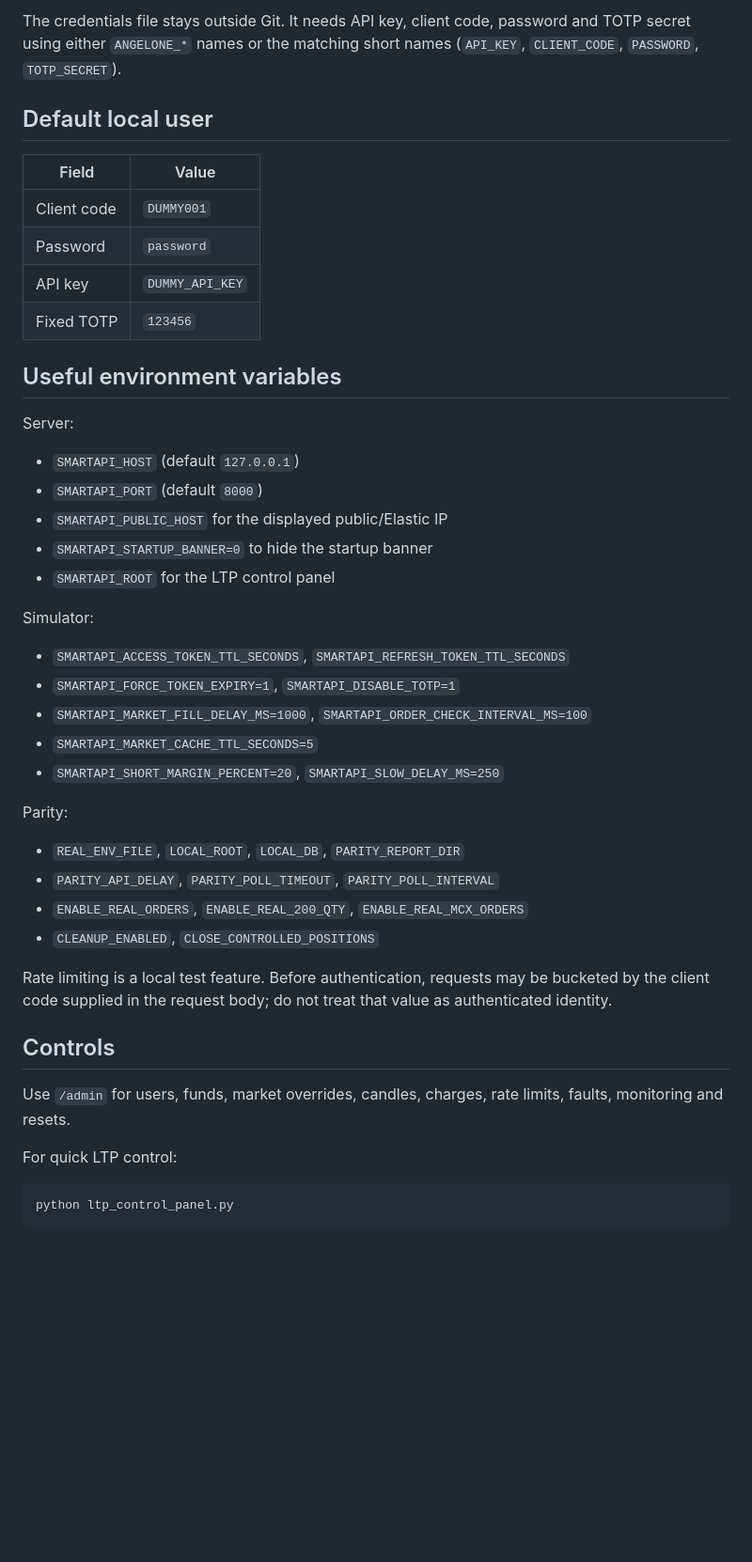
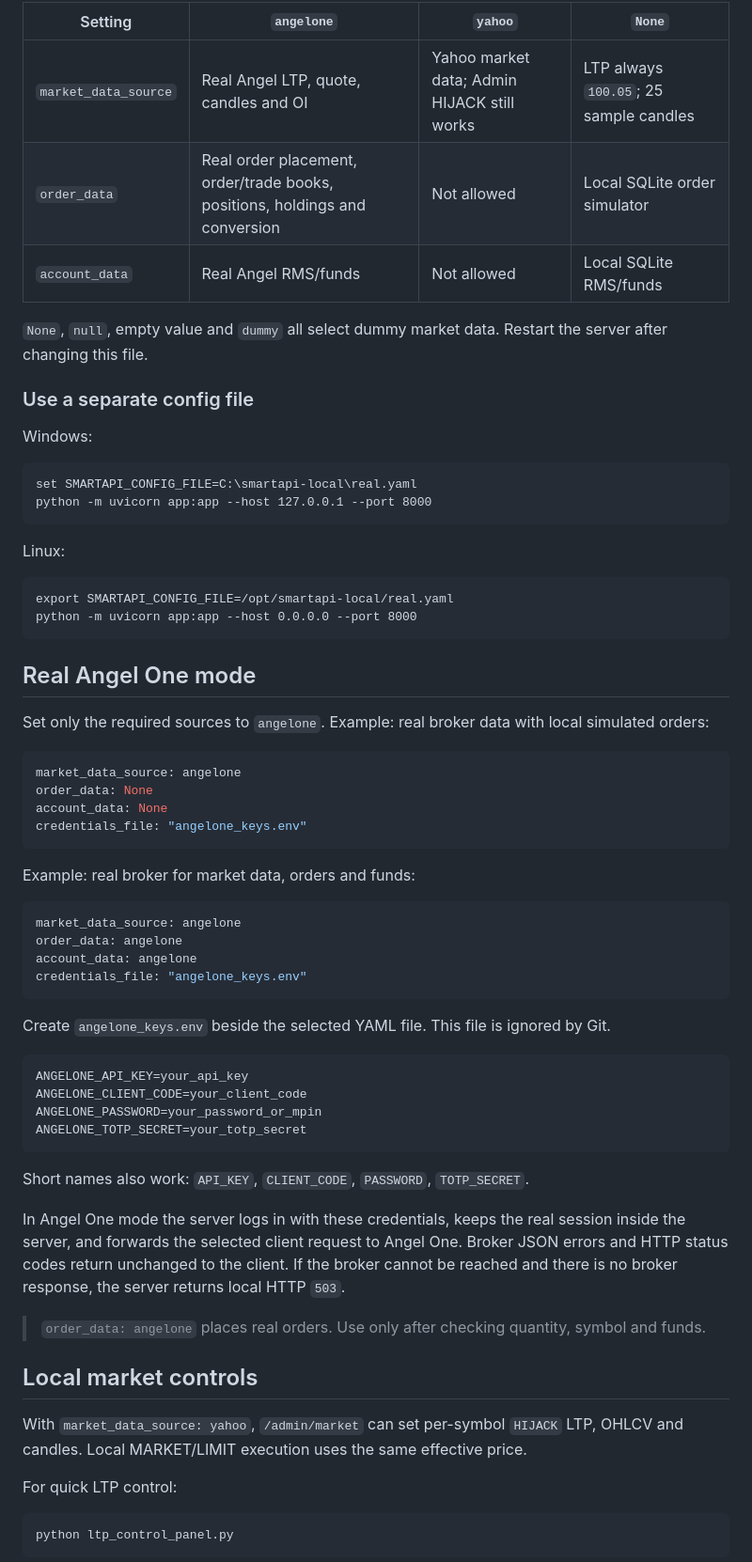
Before and after one commit to AshweejaKR/smartapi-local, a Markdown page: README.md, the part around one of its changes. Shown at 94% size. GitHub-like rendering; blank space fills up the shorter version.

Commit message:
docs: add setup and source configuration guide

````diff
--- a/README.md
+++ b/README.md
@@ -48,42 +76,66 @@ credentials_file: "angelone_keys.env"
 
-The credentials file stays outside Git. It needs API key, client code, password and TOTP secret using either `ANGELONE_*` names or the matching short names (`API_KEY`, `CLIENT_CODE`, `PASSWORD`, `TOTP_SECRET`).
+| Setting | `angelone` | `yahoo` | `None` |
+|---|---|---|---|
+| `market_data_source` | Real Angel LTP, quote, candles and OI | Yahoo market data; Admin HIJACK still works | LTP always `100.05`; 25 sample candles |
+| `order_data` | Real order placement, order/trade books, positions, holdings and conversion | Not allowed | Local SQLite order simulator |
+| `account_data` | Real Angel RMS/funds | Not allowed | Local SQLite RMS/funds |
 
-## Default local user
+`None`, `null`, empty value and `dummy` all select dummy market data. Restart the server after changing this file.
 
-| Field | Value |
-|---|---|
-| Client code | `DUMMY001` |
-| Password | `password` |
-| API key | `DUMMY_API_KEY` |
-| Fixed TOTP | `123456` |
+### Use a separate config file
 
-## Useful environment variables
+Windows:
 
-Server:
-- `SMARTAPI_HOST` (default `127.0.0.1`)
-- `SMARTAPI_PORT` (default `8000`)
-- `SMARTAPI_PUBLIC_HOST` for the displayed public/Elastic IP
-- `SMARTAPI_STARTUP_BANNER=0` to hide the startup banner
-- `SMARTAPI_ROOT` for the LTP control panel
+```text
+set SMARTAPI_CONFIG_FILE=C:\smartapi-local\real.yaml
+python -m uvicorn app:app --host 127.0.0.1 --port 8000
+```
 
-Simulator:
-- `SMARTAPI_ACCESS_TOKEN_TTL_SECONDS`, `SMARTAPI_REFRESH_TOKEN_TTL_SECONDS`
-- `SMARTAPI_FORCE_TOKEN_EXPIRY=1`, `SMARTAPI_DISABLE_TOTP=1`
-- `SMARTAPI_MARKET_FILL_DELAY_MS=1000`, `SMARTAPI_ORDER_CHECK_INTERVAL_MS=100`
-- `SMARTAPI_MARKET_CACHE_TTL_SECONDS=5`
-- `SMARTAPI_SHORT_MARGIN_PERCENT=20`, `SMARTAPI_SLOW_DELAY_MS=250`
+Linux:
 
-Parity:
-- `REAL_ENV_FILE`, `LOCAL_ROOT`, `LOCAL_DB`, `PARITY_REPORT_DIR`
-- `PARITY_API_DELAY`, `PARITY_POLL_TIMEOUT`, `PARITY_POLL_INTERVAL`
-- `ENABLE_REAL_ORDERS`, `ENABLE_REAL_200_QTY`, `ENABLE_REAL_MCX_ORDERS`
-- `CLEANUP_ENABLED`, `CLOSE_CONTROLLED_POSITIONS`
+```text
+export SMARTAPI_CONFIG_FILE=/opt/smartapi-local/real.yaml
+python -m uvicorn app:app --host 0.0.0.0 --port 8000
+```
 
-Rate limiting is a local test feature. Before authentication, requests may be bucketed by the client code supplied in the request body; do not treat that value as authenticated identity.
+## Real Angel One mode
 
-## Controls
+Set only the required sources to `angelone`. Example: real broker data with local simulated orders:
 
-Use `/admin` for users, funds, market overrides, candles, charges, rate limits, faults, monitoring and resets.
+```yaml
+market_data_source: angelone
+order_data: None
+account_data: None
+credentials_file: "angelone_keys.env"
+```
+
+Example: real broker for market data, orders and funds:
+
+```yaml
+market_data_source: angelone
+order_data: angelone
+account_data: angelone
+credentials_file: "angelone_keys.env"
+```
+
+Create `angelone_keys.env` beside the selected YAML file. This file is ignored by Git.
+
+```text
+ANGELONE_API_KEY=your_api_key
+ANGELONE_CLIENT_CODE=your_client_code
+ANGELONE_PASSWORD=your_password_or_mpin
+ANGELONE_TOTP_SECRET=your_totp_secret
+```
+
+Short names also work: `API_KEY`, `CLIENT_CODE`, `PASSWORD`, `TOTP_SECRET`.
+
+In Angel One mode the server logs in with these credentials, keeps the real session inside the server, and forwards the selected client request to Angel One. Broker JSON errors and HTTP status codes return unchanged to the client. If the broker cannot be reached and there is no broker response, the server returns local HTTP `503`.
+
+> `order_data: angelone` places real orders. Use only after checking quantity, symbol and funds.
+
+## Local market controls
+
+With `market_data_source: yahoo`, `/admin/market` can set per-symbol `HIJACK` LTP, OHLCV and candles. Local MARKET/LIMIT execution uses the same effective price.
 
 For quick LTP control:
 
````
Also changed, not shown: other parts of README.md (+93 -27 lines).
